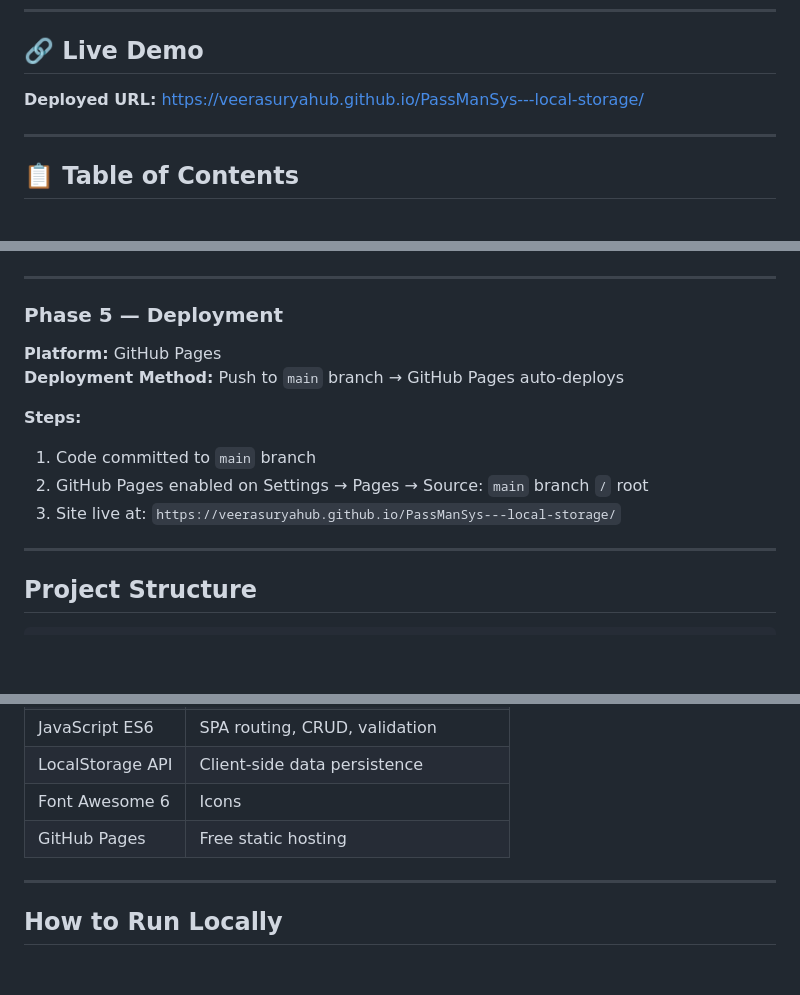
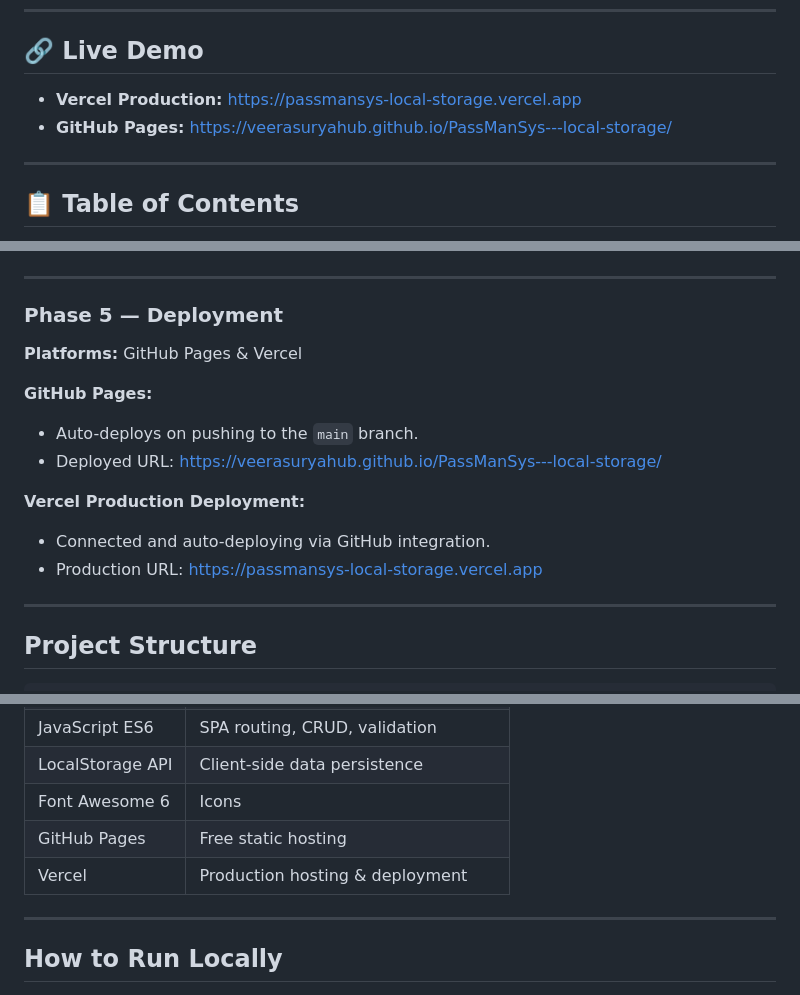
Before and after one commit to Veerasuryahub/PassManSys---local-storage, a Markdown page: README.md, 3 parts joined by grey strips. Rendered like a GitHub page; blank space fills up the shorter version.

Commit message:
Update README.md with Vercel deployment URLs and technologies

```diff
--- a/README.md
+++ b/README.md
@@ -6,7 +6,8 @@
 
 ## 🔗 Live Demo
 
-**Deployed URL:** [https://veerasuryahub.github.io/PassManSys---local-storage/](https://veerasuryahub.github.io/PassManSys---local-storage/)
+- **Vercel Production:** [https://passmansys-local-storage.vercel.app](https://passmansys-local-storage.vercel.app)
+- **GitHub Pages:** [https://veerasuryahub.github.io/PassManSys---local-storage/](https://veerasuryahub.github.io/PassManSys---local-storage/)
 
 ---
 
@@ -159,13 +160,15 @@ The **Passenger Management System (PMS)** is a government-style web application
 
 ### Phase 5 — Deployment
 
-**Platform:** GitHub Pages
-**Deployment Method:** Push to `main` branch → GitHub Pages auto-deploys
+**Platforms:** GitHub Pages & Vercel
 
-**Steps:**
-1. Code committed to `main` branch
-2. GitHub Pages enabled on Settings → Pages → Source: `main` branch `/` root
-3. Site live at: `https://veerasuryahub.github.io/PassManSys---local-storage/`
+**GitHub Pages:**
+- Auto-deploys on pushing to the `main` branch.
+- Deployed URL: [https://veerasuryahub.github.io/PassManSys---local-storage/](https://veerasuryahub.github.io/PassManSys---local-storage/)
+
+**Vercel Production Deployment:**
+- Connected and auto-deploying via GitHub integration.
+- Production URL: [https://passmansys-local-storage.vercel.app](https://passmansys-local-storage.vercel.app)
 
 ---
 
@@ -197,6 +200,7 @@ PassManSys---local-storage/
 | LocalStorage API | Client-side data persistence |
 | Font Awesome 6 | Icons |
 | GitHub Pages | Free static hosting |
+| Vercel | Production hosting & deployment |
 
 ---
 
```
